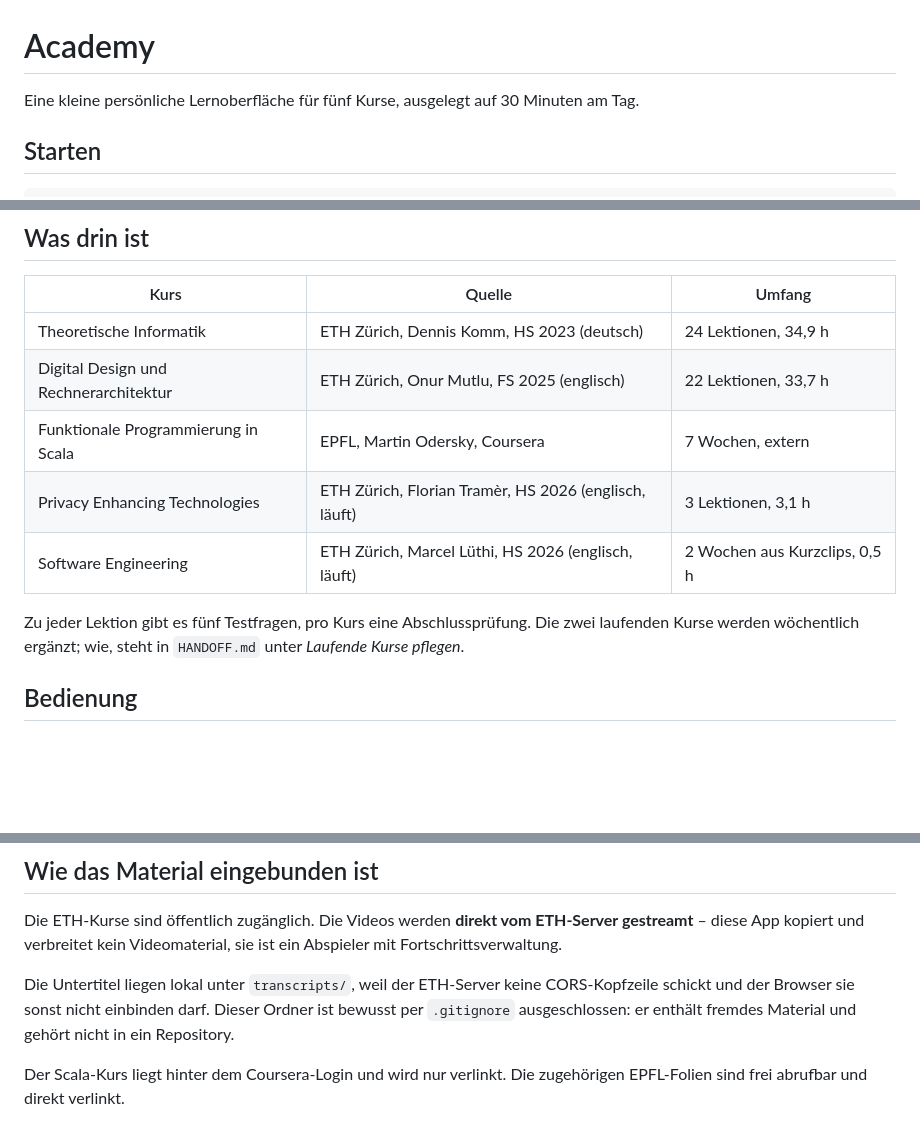
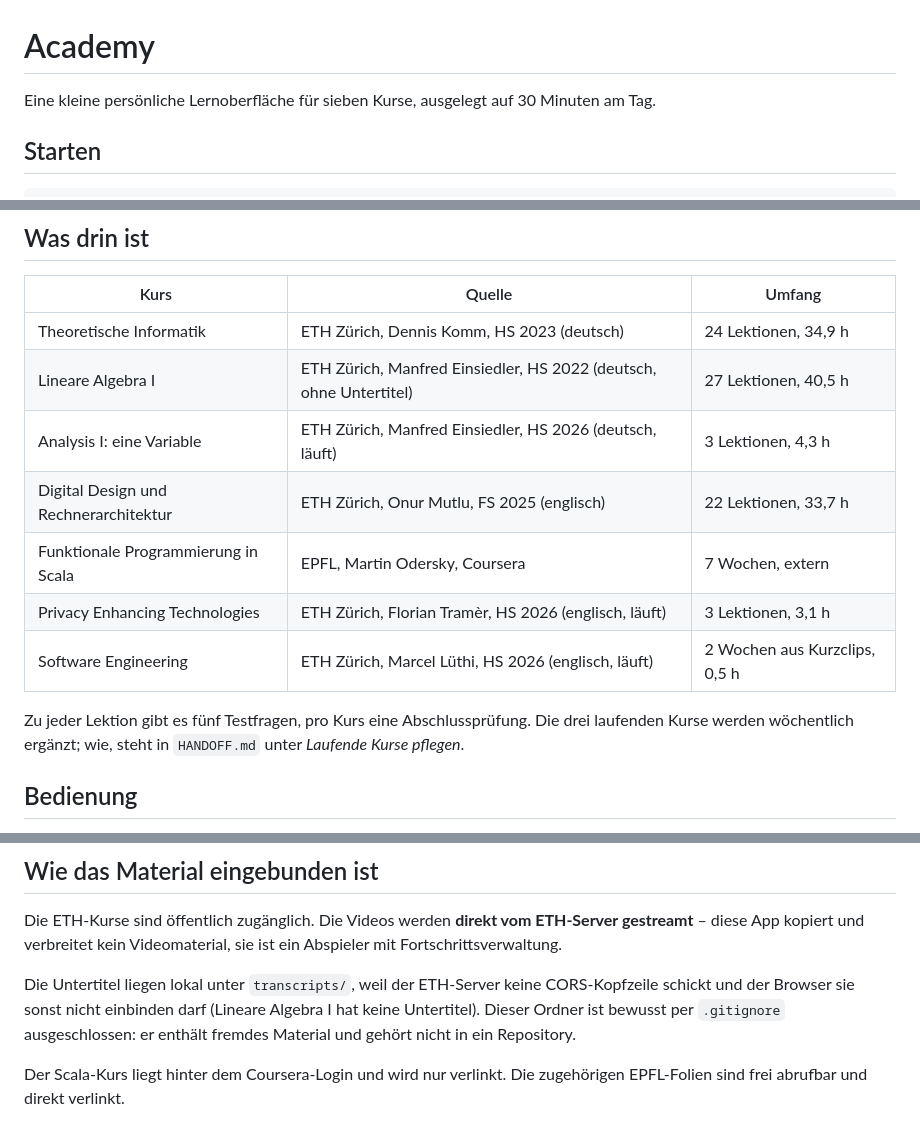
Before and after one commit to fabiohossli04/academy, a Markdown page: README.md, 3 parts joined by grey strips. Drawn GitHub-style; blank space fills up the shorter version.

Commit message:
Doku: sieben Kurse, Optionen captions/creators, Prüfbasis main, Materialprüfung
Co-Authored-By: Claude Opus 5.5 (1M context) <noreply@anthropic.com>

```diff
--- a/README.md
+++ b/README.md
@@ -1,6 +1,6 @@
 # Academy
 
-Eine kleine persönliche Lernoberfläche für fünf Kurse, ausgelegt auf 30 Minuten am Tag.
+Eine kleine persönliche Lernoberfläche für sieben Kurse, ausgelegt auf 30 Minuten am Tag.
 
 ## Starten
 
@@ -16,12 +16,14 @@ Daten per `fetch` lädt – ein Doppelklick auf `index.html` reicht nicht.
 | Kurs | Quelle | Umfang |
 |---|---|---|
 | Theoretische Informatik | ETH Zürich, Dennis Komm, HS 2023 (deutsch) | 24 Lektionen, 34,9 h |
+| Lineare Algebra I | ETH Zürich, Manfred Einsiedler, HS 2022 (deutsch, ohne Untertitel) | 27 Lektionen, 40,5 h |
+| Analysis I: eine Variable | ETH Zürich, Manfred Einsiedler, HS 2026 (deutsch, läuft) | 3 Lektionen, 4,3 h |
 | Digital Design und Rechnerarchitektur | ETH Zürich, Onur Mutlu, FS 2025 (englisch) | 22 Lektionen, 33,7 h |
 | Funktionale Programmierung in Scala | EPFL, Martin Odersky, Coursera | 7 Wochen, extern |
 | Privacy Enhancing Technologies | ETH Zürich, Florian Tramèr, HS 2026 (englisch, läuft) | 3 Lektionen, 3,1 h |
 | Software Engineering | ETH Zürich, Marcel Lüthi, HS 2026 (englisch, läuft) | 2 Wochen aus Kurzclips, 0,5 h |
 
-Zu jeder Lektion gibt es fünf Testfragen, pro Kurs eine Abschlussprüfung. Die zwei laufenden
+Zu jeder Lektion gibt es fünf Testfragen, pro Kurs eine Abschlussprüfung. Die drei laufenden
 Kurse werden wöchentlich ergänzt; wie, steht in `HANDOFF.md` unter *Laufende Kurse pflegen*.
 
 ## Bedienung
@@ -39,7 +41,8 @@ ETH-Server gestreamt** – diese App kopiert und verbreitet kein Videomaterial,
 ein Abspieler mit Fortschrittsverwaltung.
 
 Die Untertitel liegen lokal unter `transcripts/`, weil der ETH-Server keine
-CORS-Kopfzeile schickt und der Browser sie sonst nicht einbinden darf. Dieser Ordner
+CORS-Kopfzeile schickt und der Browser sie sonst nicht einbinden darf
+(Lineare Algebra I hat keine Untertitel). Dieser Ordner
 ist bewusst per `.gitignore` ausgeschlossen: er enthält fremdes Material und gehört
 nicht in ein Repository.
 
```
Also changed, not shown: HANDOFF.md (+59 -22 lines).
